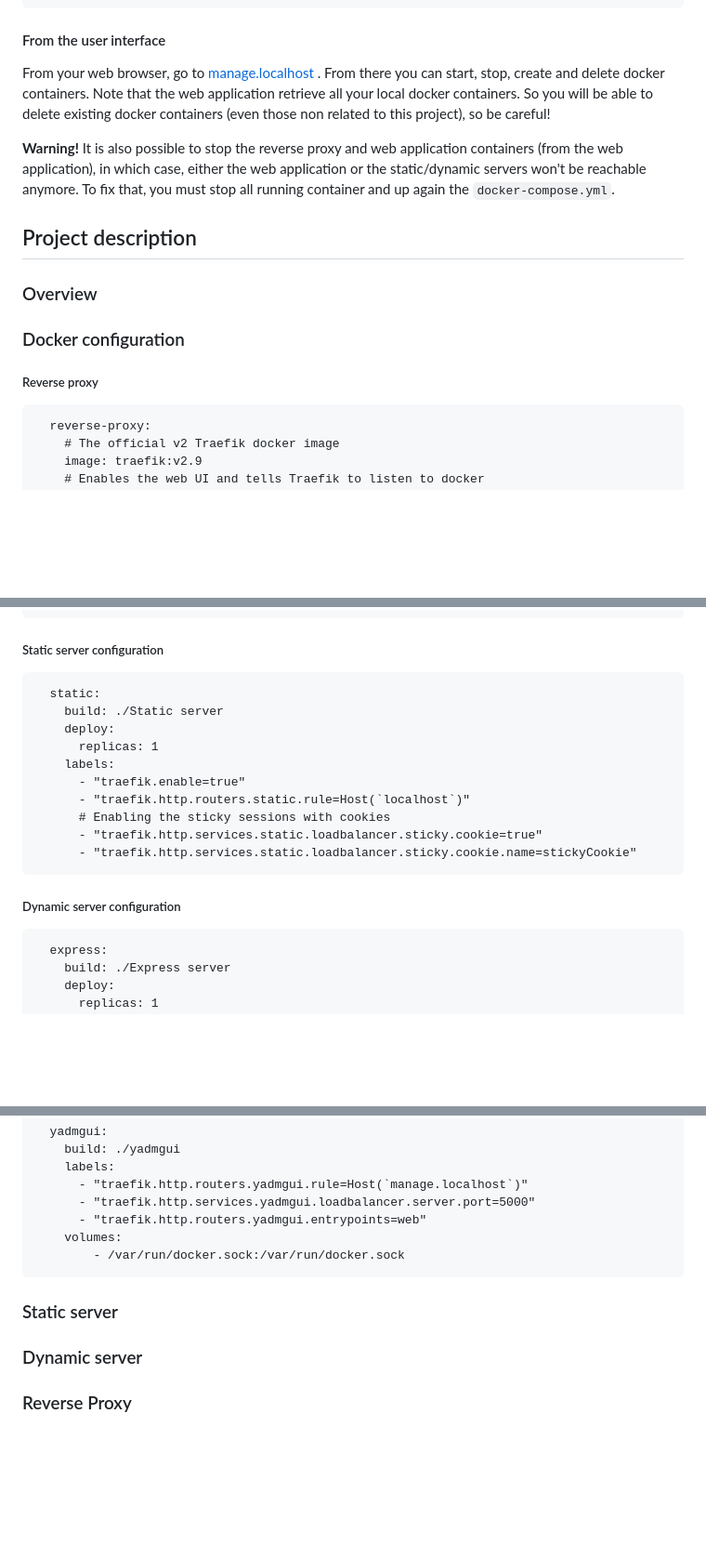
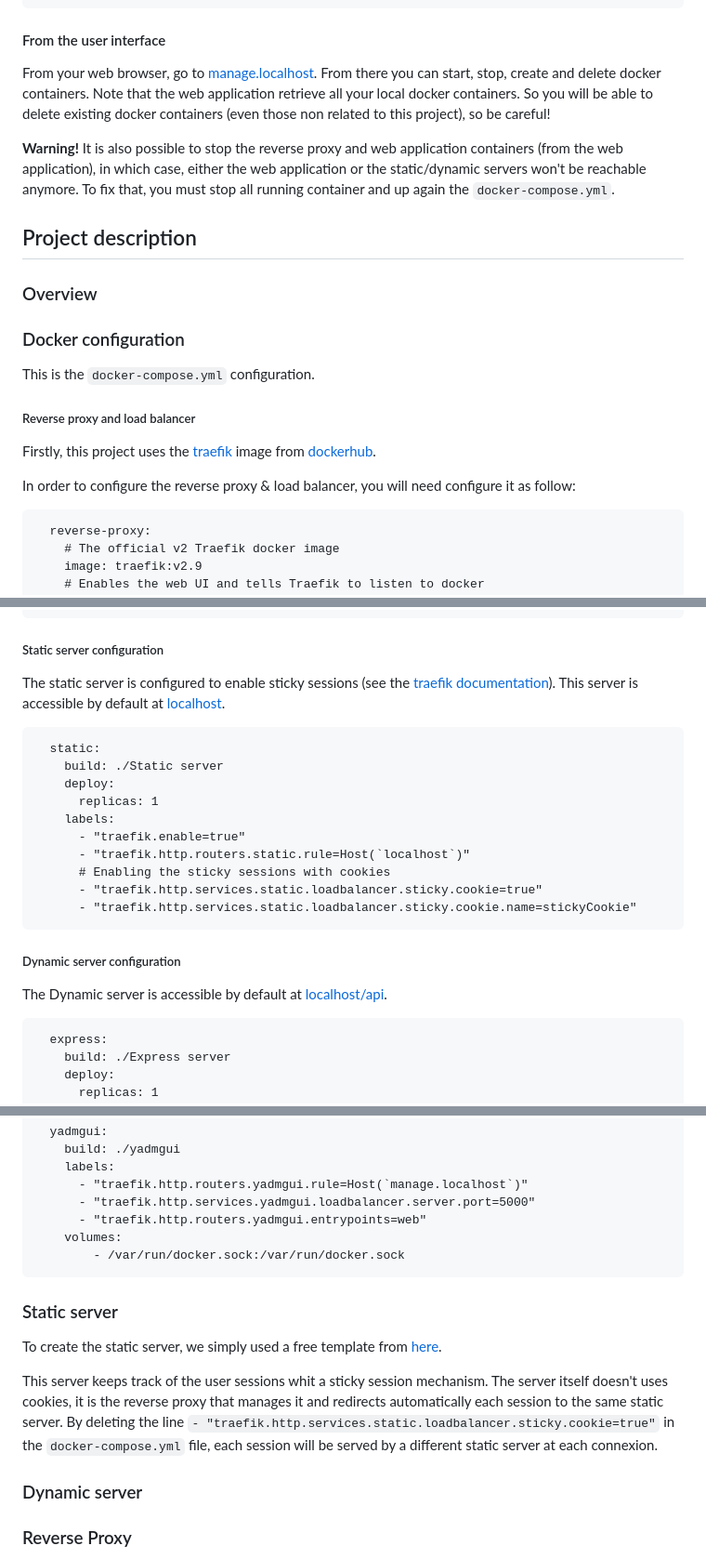
Before and after one commit to DrC0okie/HEIG_DAI_HTTP_Infrastructure, a Markdown page: README.md, 3 parts joined by grey strips. Shown at 93% size. Rendered like a GitHub page; blank space fills up the shorter version.

Commit message:
Updated report

````diff
--- a/README.md
+++ b/README.md
@@ -40,7 +38,7 @@ static:
 
 #### From the user interface
 
-From your web browser, go to [manage.localhost](manage.localhost) . From there you can start, stop, create and delete docker containers. Note that the web application retrieve all your local docker containers. So you will be able to delete existing docker containers (even those non related to this project), so be careful!
+From your web browser, go to [manage.localhost](manage.localhost). From there you can start, stop, create and delete docker containers. Note that the web application retrieve all your local docker containers. So you will be able to delete existing docker containers (even those non related to this project), so be careful!
 
 **Warning!** It is also possible to stop the reverse proxy and web application containers (from the web application), in which case, either the web application or the static/dynamic servers won't be reachable anymore. To fix that, you must stop all running container and up again the `docker-compose.yml`.
 
@@ -54,11 +52,13 @@ From your web browser, go to [manage.localhost](manage.localhost) . From there y
 
 ### Docker configuration
 
+This is the `docker-compose.yml` configuration.
 
+##### Reverse proxy and load balancer
 
-##### Reverse proxy
+Firstly, this project uses the [traefik](https://doc.traefik.io/traefik/providers/docker/) image from [dockerhub](https://hub.docker.com/_/traefik/).
 
-
+In order to configure the reverse proxy & load balancer, you will need configure it as follow:
 
 ```
   reverse-proxy:
@@ -83,7 +83,7 @@ From your web browser, go to [manage.localhost](manage.localhost) . From there y
 
 ##### Static server configuration
 
-
+The static server is configured to enable sticky sessions (see the [traefik documentation](https://doc.traefik.io/traefik/routing/services/#sticky-sessions)). This server is accessible by default at [localhost](localhost).
 
 ```
   static:
@@ -102,7 +102,7 @@ From your web browser, go to [manage.localhost](manage.localhost) . From there y
 
 ##### Dynamic server configuration
 
-
+The Dynamic server is accessible by default at [localhost/api](localhost/api).
 
 ```
   express:
@@ -137,15 +137,11 @@ From your web browser, go to [manage.localhost](manage.localhost) . From there y
         - /var/run/docker.sock:/var/run/docker.sock
 ```
 
-
-
-
-
-
-
 ### Static server
 
+To create the static server, we simply used a free template from [here](https://www.free-css.com/free-css-templates/page285/meyawo).
 
+This server keeps track of the user sessions whit a sticky session mechanism. The server itself doesn't uses cookies, it is the reverse proxy that manages it and redirects automatically each session to the same static server. By deleting the line `- "traefik.http.services.static.loadbalancer.sticky.cookie=true"` in the `docker-compose.yml` file, each session will be served by a different static server at each connexion.
 
 ### Dynamic server
 
````
Also changed, not shown: other parts of README.md (+1 -3 lines).
